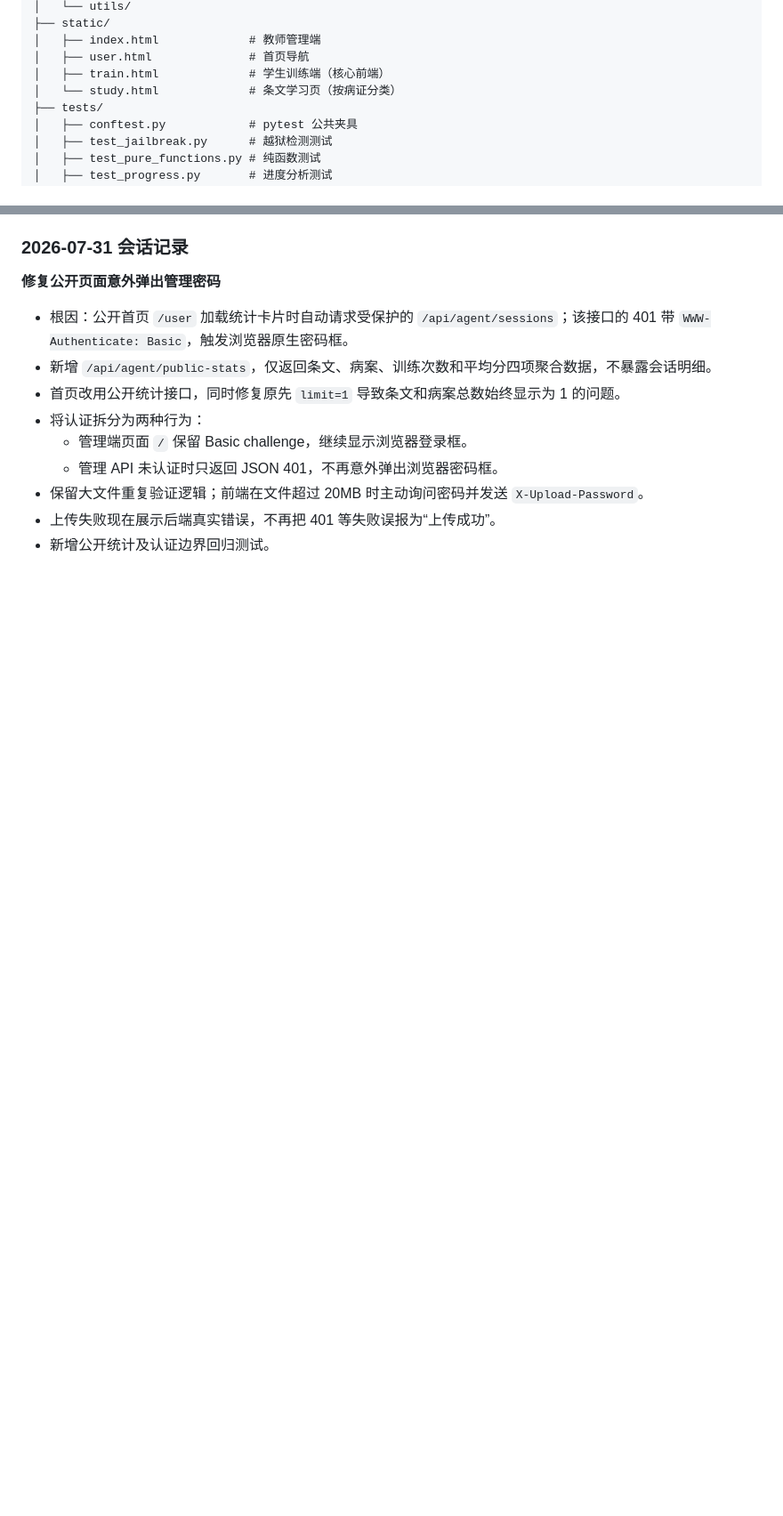
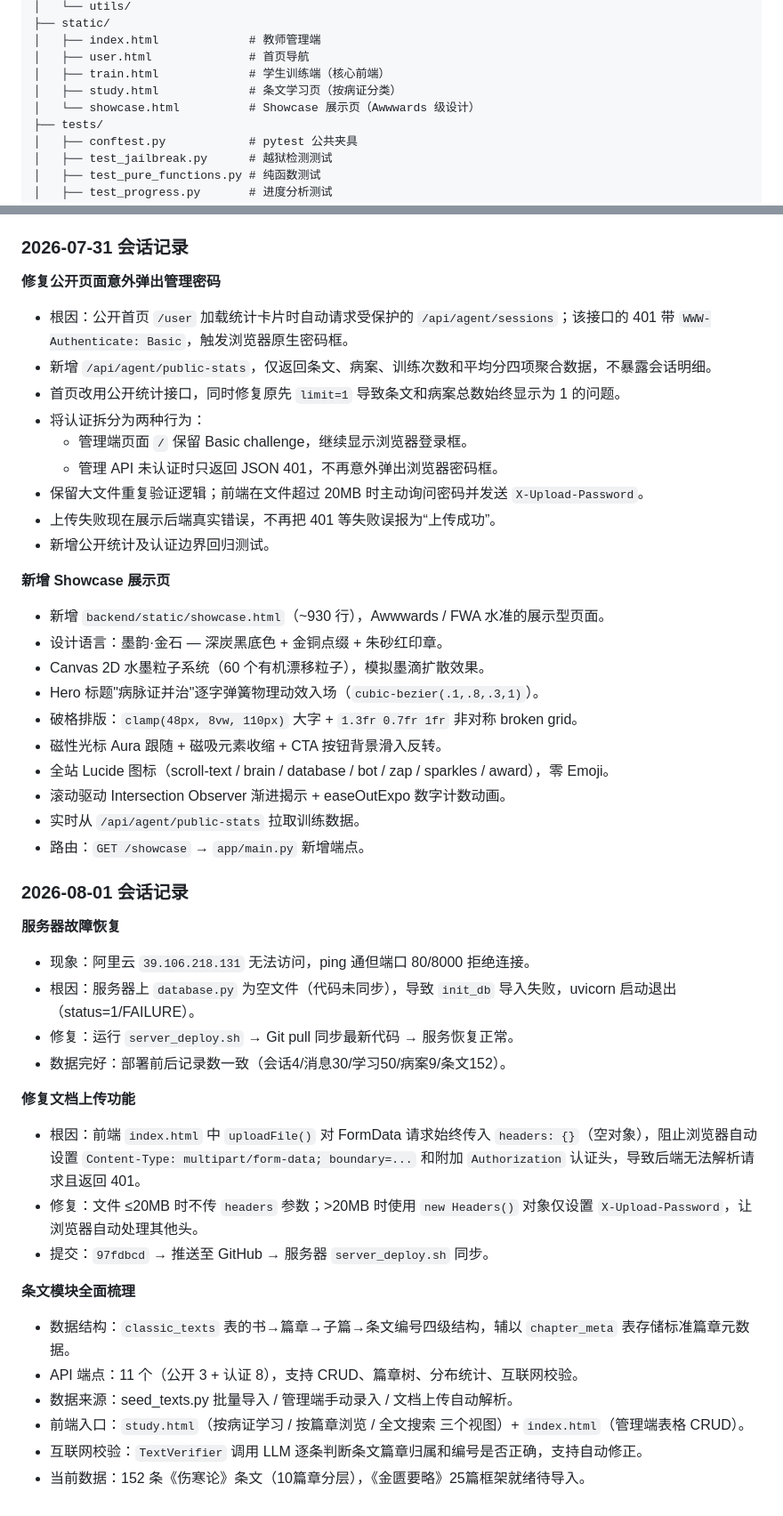
Before and after one commit to unicornpac/JinGui, a Markdown page: PROJECT_MEMORY.md, 2 parts joined by grey strips. Shown at 89% size. Rendered like a GitHub page; blank space fills up the shorter version.

Commit message:
docs: 记录2026-08-01工作日志（服务器恢复/上传修复/条文梳理）

```diff
--- a/PROJECT_MEMORY.md
+++ b/PROJECT_MEMORY.md
@@ -55,7 +55,8 @@ backend/
 │   ├── index.html             # 教师管理端
 │   ├── user.html              # 首页导航
 │   ├── train.html             # 学生训练端（核心前端）
-│   └── study.html             # 条文学习页（按病证分类）
+│   ├── study.html             # 条文学习页（按病证分类）
+│   └── showcase.html          # Showcase 展示页（Awwwards 级设计）
 ├── tests/
 │   ├── conftest.py            # pytest 公共夹具
 │   ├── test_jailbreak.py      # 越狱检测测试
@@ -429,3 +434,40 @@ ADMIN_PASSWORD=请在服务器环境中配置
 - 保留大文件重复验证逻辑；前端在文件超过 20MB 时主动询问密码并发送 `X-Upload-Password`。
 - 上传失败现在展示后端真实错误，不再把 401 等失败误报为“上传成功”。
 - 新增公开统计及认证边界回归测试。
+
+**新增 Showcase 展示页**
+
+- 新增 `backend/static/showcase.html`（~930 行），Awwwards / FWA 水准的展示型页面。
+- 设计语言：墨韵·金石 — 深炭黑底色 + 金铜点缀 + 朱砂红印章。
+- Canvas 2D 水墨粒子系统（60 个有机漂移粒子），模拟墨滴扩散效果。
+- Hero 标题"病脉证并治"逐字弹簧物理动效入场（`cubic-bezier(.1,.8,.3,1)`）。
+- 破格排版：`clamp(48px, 8vw, 110px)` 大字 + `1.3fr 0.7fr 1fr` 非对称 broken grid。
+- 磁性光标 Aura 跟随 + 磁吸元素收缩 + CTA 按钮背景滑入反转。
+- 全站 Lucide 图标（scroll-text / brain / database / bot / zap / sparkles / award），零 Emoji。
+- 滚动驱动 Intersection Observer 渐进揭示 + easeOutExpo 数字计数动画。
+- 实时从 `/api/agent/public-stats` 拉取训练数据。
+- 路由：`GET /showcase` → `app/main.py` 新增端点。
+
+### 2026-08-01 会话记录
+
+**服务器故障恢复**
+
+- 现象：阿里云 `39.106.218.131` 无法访问，ping 通但端口 80/8000 拒绝连接。
+- 根因：服务器上 `database.py` 为空文件（代码未同步），导致 `init_db` 导入失败，uvicorn 启动退出（status=1/FAILURE）。
+- 修复：运行 `server_deploy.sh` → Git pull 同步最新代码 → 服务恢复正常。
+- 数据完好：部署前后记录数一致（会话4/消息30/学习50/病案9/条文152）。
+
+**修复文档上传功能**
+
+- 根因：前端 `index.html` 中 `uploadFile()` 对 FormData 请求始终传入 `headers: {}`（空对象），阻止浏览器自动设置 `Content-Type: multipart/form-data; boundary=...` 和附加 `Authorization` 认证头，导致后端无法解析请求且返回 401。
+- 修复：文件 ≤20MB 时不传 `headers` 参数；>20MB 时使用 `new Headers()` 对象仅设置 `X-Upload-Password`，让浏览器自动处理其他头。
+- 提交：`97fdbcd` → 推送至 GitHub → 服务器 `server_deploy.sh` 同步。
+
+**条文模块全面梳理**
+
+- 数据结构：`classic_texts` 表的书→篇章→子篇→条文编号四级结构，辅以 `chapter_meta` 表存储标准篇章元数据。
+- API 端点：11 个（公开 3 + 认证 8），支持 CRUD、篇章树、分布统计、互联网校验。
+- 数据来源：seed_texts.py 批量导入 / 管理端手动录入 / 文档上传自动解析。
+- 前端入口：`study.html`（按病证学习 / 按篇章浏览 / 全文搜索 三个视图）+ `index.html`（管理端表格 CRUD）。
+- 互联网校验：`TextVerifier` 调用 LLM 逐条判断条文篇章归属和编号是否正确，支持自动修正。
+- 当前数据：152 条《伤寒论》条文（10篇章分层），《金匮要略》25篇框架就绪待导入。
```
Also changed, not shown: other parts of PROJECT_MEMORY.md (+6 -2 lines).
